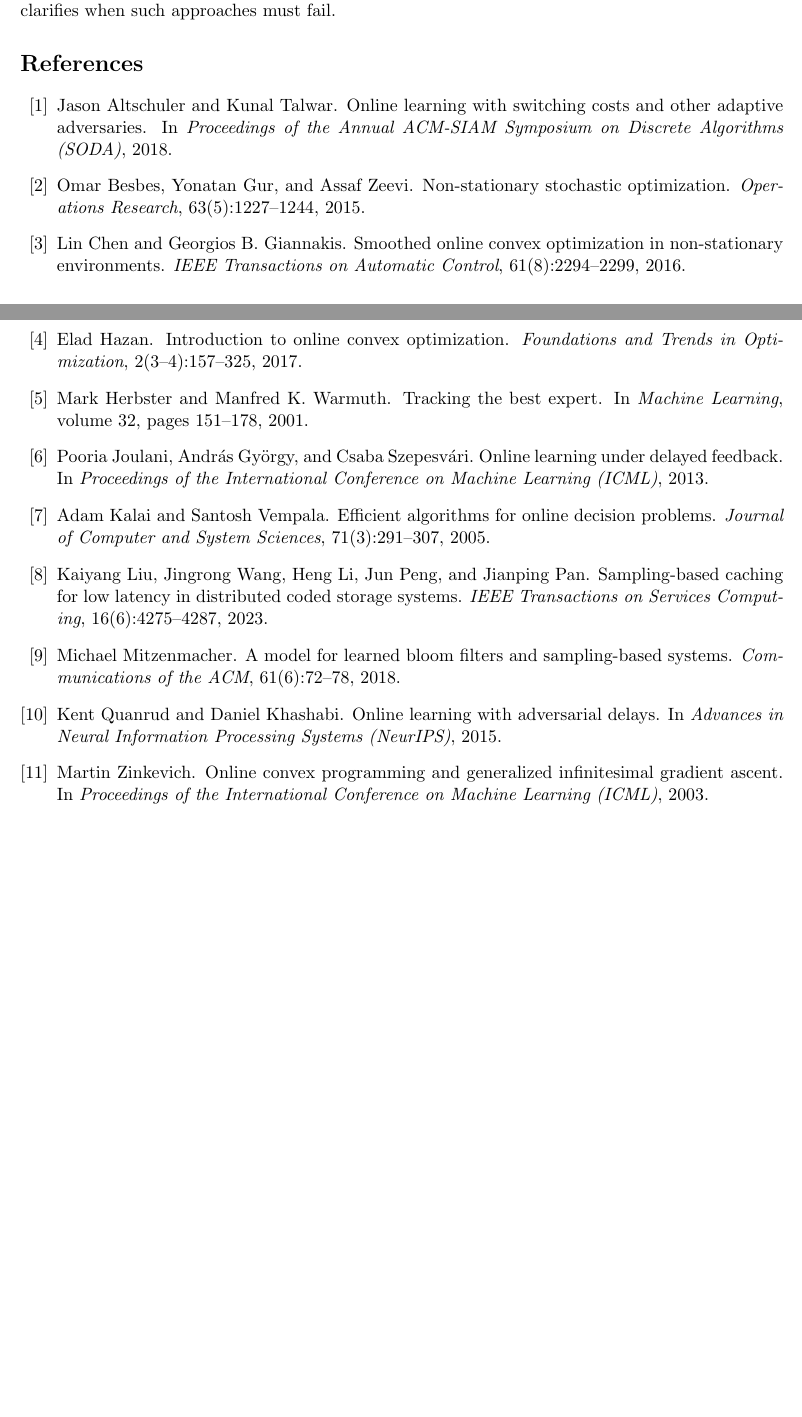
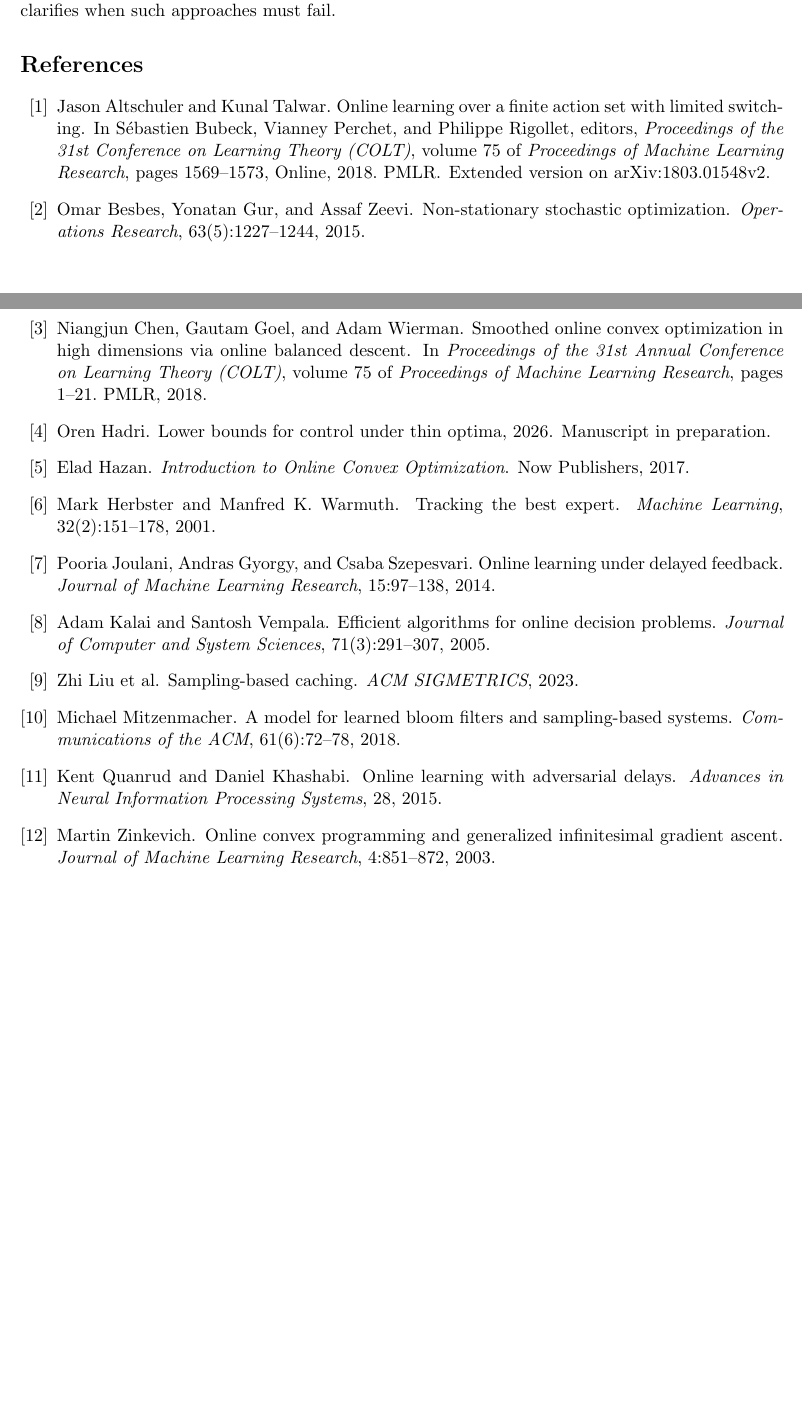
Before and after one commit to oren-hadri/FunctionalDegeneracyAttainableOptimality, a LaTeX paper (paper/tex/functional_degeneracy_attainable_optimality_delay_position_paper.tex, which reads paper/tex/references.bib): two parts of pages 5 and 6 of 6, joined at a grey line, cut so that both start at the same text. Compiled offline with pdfLaTeX.

Commit message:
update ref

```diff
--- a/paper/tex/references.bib
+++ b/paper/tex/references.bib
@@ -1 +0,0 @@
-@inproceedings{herbster2001tracking,
@@ -1,0 +4,3 @@
+  journal={Journal of Machine Learning Research},
+  volume={4},
+  pages={851--872},
@@ -9,10 +31,18 @@
 }
 
-@inproceedings{zinkevich2003online,
-  title={Online Convex Programming and Generalized Infinitesimal Gradient Ascent},
-  author={Zinkevich, Martin},
-  booktitle={Proceedings of the International Conference on Machine Learning (ICML)},
-  year={2003}
+@inproceedings{altschuler2018online,
+  title        = {Online Learning over a Finite Action Set with Limited Switching},
+  author       = {Altschuler, Jason and Talwar, Kunal},
+  booktitle    = {Proceedings of the 31st Conference on Learning Theory (COLT)},
+  series       = {Proceedings of Machine Learning Research},
+  volume       = {75},
+  pages        = {1569--1573},
+  year         = {2018},
+  editor       = {Bubeck, S\'ebastien and Perchet, Vianney and Rigollet, Philippe},
+  publisher    = {PMLR},
+  address      = {Online},
+  note         = {Extended version on arXiv:1803.01548v2},
+  url          = {https://proceedings.mlr.press/v75/altschuler18a.html}
 }
 
 @article{kalai2005efficient,
@@ -22,4 +52,3 @@
   volume={71},
   number={3},
   pages={291--307},
-  year={2005}
@@ -36,17 +60,26 @@
+  title={Smoothed Online Convex Optimization in High Dimensions via Online Balanced Descent},
+  author={Chen, Niangjun and Goel, Gautam and Wierman, Adam},
+  booktitle={Proceedings of the 31st Annual Conference on Learning Theory (COLT)},
+  series={Proceedings of Machine Learning Research},
+  volume={75},
+  pages={1--21},
+  year={2018},
+  publisher={PMLR},
+  url={https://proceedings.mlr.press/v75/chen18b/chen18b.pdf}
 }
 
-@article{hazan2017introduction,
+@book{hazan2017introduction,
   title={Introduction to Online Convex Optimization},
   author={Hazan, Elad},
-  journal={Foundations and Trends in Optimization},
-  volume={2},
-  number={3--4},
-  pages={157--325},
-  year={2017}
+  publisher={Now Publishers},
+  year={2017},
+  url={https://www.nowpublishers.com/article/DownloadSummary/OPT-010}
 }
 
-@inproceedings{altschuler2018online,
-  title={Online Learning with Switching Costs and Other Adaptive Adversaries},
-  author={Altschuler, Jason and Talwar, Kunal},
-  booktitle={Proceedings of the Annual ACM-SIAM Symposium on Discrete Algorithms (SODA)},
-  year={2018}
+@article{joulani2013online,
+  title={Online Learning under Delayed Feedback},
+  author={Joulani, Pooria and Gyorgy, Andras and Szepesvari, Csaba},
+  journal={Journal of Machine Learning Research},
+  volume={15},
+  pages={97--138},
+  year={2014},
@@ -58,5 +88,0 @@
-  journal={IEEE Transactions on Automatic Control},
-  volume={61},
-  number={8},
-  pages={2294--2299},
-  year={2016}
@@ -63,7 +93,5 @@
+  volume={28},
+  year={2015},
+  url={https://arxiv.org/pdf/1507.07373.pdf}
 }
 
-@inproceedings{joulani2013online,
-  title={Online Learning Under Delayed Feedback},
-  author={Joulani, Pooria and Gy{\"o}rgy, Andr{\'a}s and Szepesv{\'a}ri, Csaba},
-  booktitle={Proceedings of the International Conference on Machine Learning (ICML)},
-  year={2013}
@@ -70,6 +104,2 @@
 }
 
-@inproceedings{quanrud2015online,
-  title={Online Learning with Adversarial Delays},
-  author={Quanrud, Kent and Khashabi, Daniel},
-  booktitle={Advances in Neural Information Processing Systems (NeurIPS)},
@@ -77,5 +110,12 @@
+  year={2018},
+  url={https://arxiv.org/pdf/1806.00977.pdf}
 }
-
+@misc{hadri2026lowerbounds,
+  title={Lower Bounds for Control under Thin Optima},
+  author={Hadri, Oren},
+  note={Manuscript in preparation},
+  year={2026}
+}
 @article{mitzenmacher2018model,
   title={A Model for Learned Bloom Filters and Sampling-based Systems},
   author={Mitzenmacher, Michael},
@@ -83,12 +123,6 @@
   volume={61},
   number={6},
   pages={72--78},
-  year={2018}
+  year={2018},
+  url={https://arxiv.org/pdf/1802.00884.pdf}
 }
-
-@article{liu2023sampling,
-  title={Sampling-based Caching for Low Latency in Distributed Coded Storage Systems},
-  author={Liu, Kaiyang and Wang, Jingrong and Li, Heng and Peng, Jun and Pan, Jianping},
-  journal={IEEE Transactions on Services Computing},
-  volume={16},
-  number={6},
```
Also changed, not shown: paper/tex/functional_degeneracy_attainable_optimality_delay_position_paper.tex (+2 -2 lines), paper/functional_degeneracy_attainable_optimality_delay_position_paper.pdf, paper/tex/references.bib (64 more changed lines).
